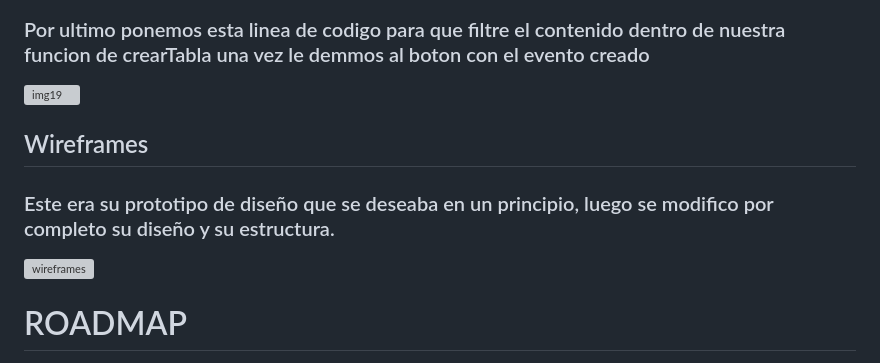
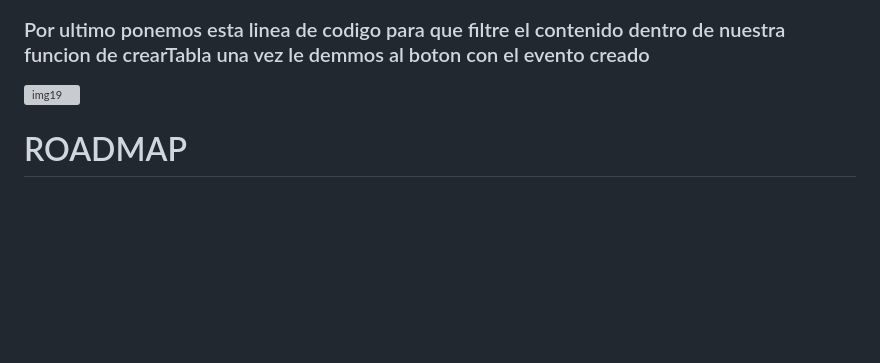
Before and after one commit to Silkaleex/La-Liga, a Markdown page: README.md, the part around the change. Drawn GitHub-style; blank space fills up the shorter version; grey boxes are pictures that could not be loaded.

```diff
--- a/README.md
+++ b/README.md
@@ -50,10 +50,6 @@ Para terminar ponemos mas condiciones para nuestros input de radio en el que una
 ### Por ultimo ponemos esta linea de codigo para que filtre el contenido dentro de nuestra funcion de crearTabla una vez le demmos al boton con el evento creado
 ![img19](https://user-images.githubusercontent.com/82760991/220393801-8a462f28-f4a0-4b0c-88d0-3ca997307406.PNG)
 
-## Wireframes
-### Este era su prototipo de diseño que se deseaba en un principio, luego se modifico por completo su diseño y su estructura.
-![wireframes](https://user-images.githubusercontent.com/82760991/220403504-383fdeab-b823-4d70-9dd5-6281142e1460.png)
-
 # ROADMAP
 ![IMG20230221171747](https://user-images.githubusercontent.com/82760991/220401076-0e1cdeda-a724-42eb-bcf6-47420dc0094f.jpg)
 ## HTML5, CSS3, JAVASCRIPT, BOOTSTRAP
```
